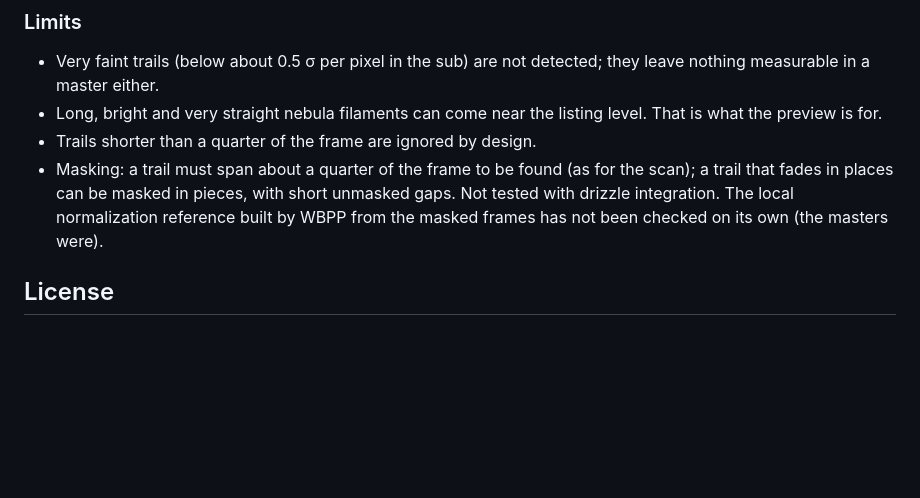
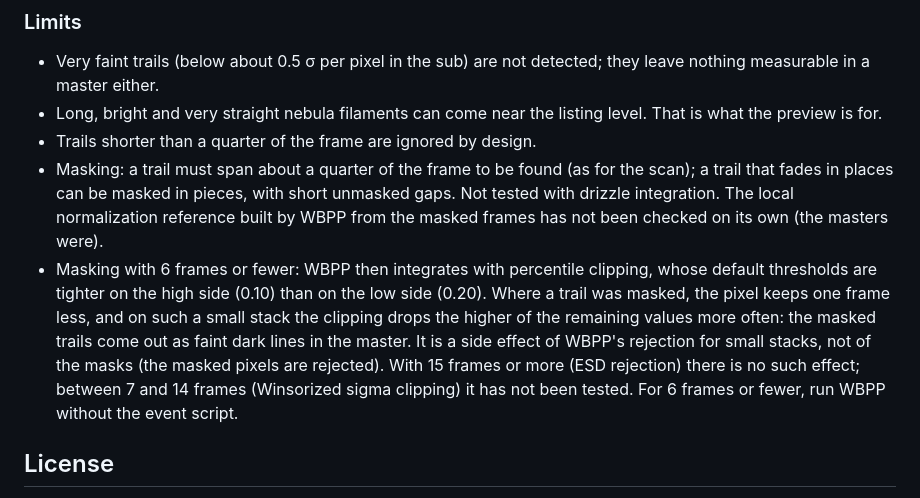
Before and after one commit to jps-34/StarlinkSweeper, a Markdown page: README.md, the part around the change. Rendered like a GitHub page; blank space fills up the shorter version.

```diff
--- a/README.md
+++ b/README.md
@@ -222,6 +222,14 @@ a candidate line are masked.
   that fades in places can be masked in pieces, with short unmasked gaps. Not tested with drizzle
   integration. The local normalization reference built by WBPP from the masked frames has not been
   checked on its own (the masters were).
+* Masking with 6 frames or fewer: WBPP then integrates with percentile clipping, whose default
+  thresholds are tighter on the high side (0.10) than on the low side (0.20). Where a trail was
+  masked, the pixel keeps one frame less, and on such a small stack the clipping drops the higher of
+  the remaining values more often: the masked trails come out as faint dark lines in the master. It
+  is a side effect of WBPP's rejection for small stacks, not of the masks (the masked pixels are
+  rejected). With 15 frames or more (ESD rejection) there is no such effect; between 7 and 14 frames
+  (Winsorized sigma clipping) it has not been tested. For 6 frames or fewer, run WBPP without the
+  event script.
 
 ## License
 
```
Also changed, not shown: CHANGELOG.md (+7 -0 lines), README.fr.md (+8 -0 lines).
